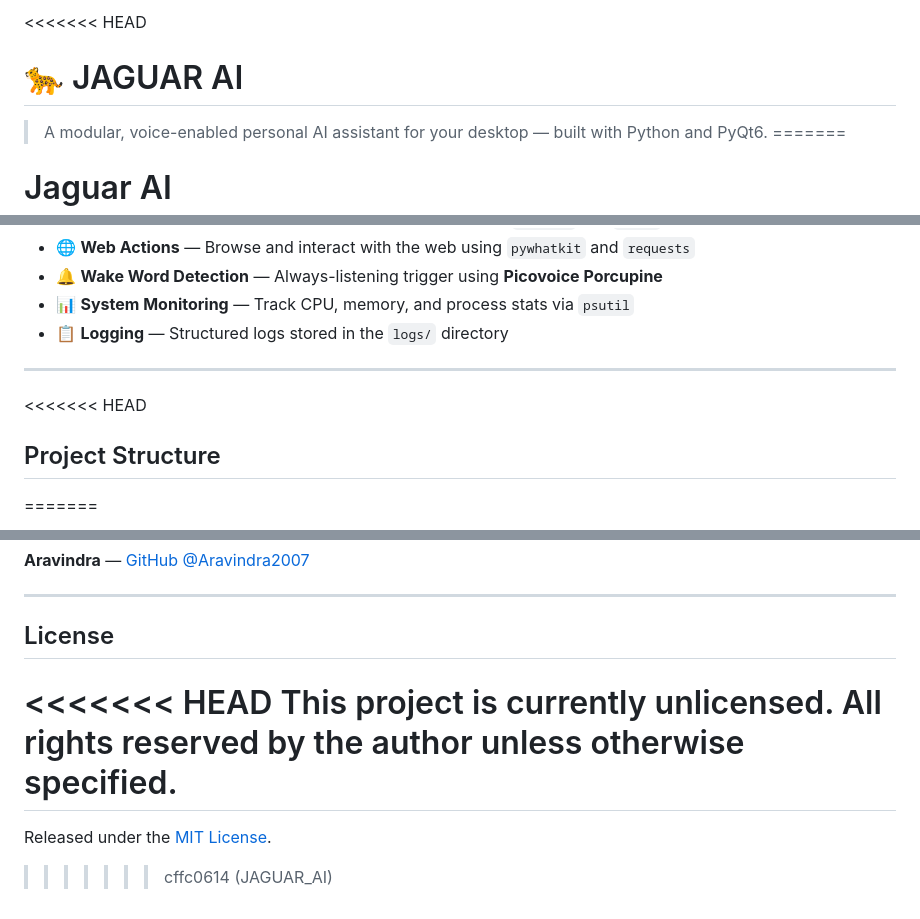
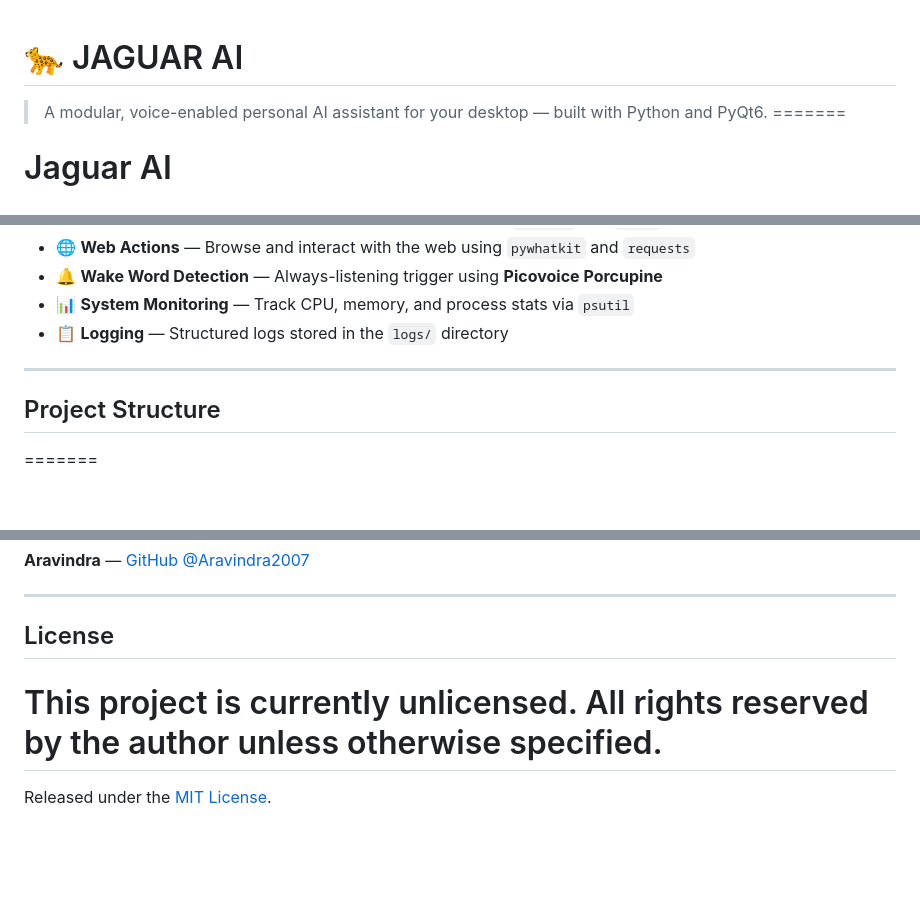
Before and after one commit to Aravindra2007/JAGUAR_AI, a Markdown page: README.md, 3 parts joined by grey strips. Rendered like a GitHub page; blank space fills up the shorter version.

```diff
--- a/README.md
+++ b/README.md
@@ -1,4 +1,3 @@
-<<<<<<< HEAD
 # 🐆 JAGUAR AI
 
 > A modular, voice-enabled personal AI assistant for your desktop — built with Python and PyQt6.
@@ -44,7 +43,6 @@ JAGUAR AI is a fully personalized desktop AI assistant designed to run locally o
 
 ---
 
-<<<<<<< HEAD
 ## Project Structure
 =======
 ## Requirements
@@ -256,8 +253,6 @@ JAGUAR is built to be extensible. You can:
 
 ## License
 
-<<<<<<< HEAD
 This project is currently unlicensed. All rights reserved by the author unless otherwise specified.
 =======
 Released under the [MIT License](LICENSE).
->>>>>>> cffc0614 (JAGUAR_AI)
```
Also changed, not shown: other parts of README.md (+0 -1 lines).
